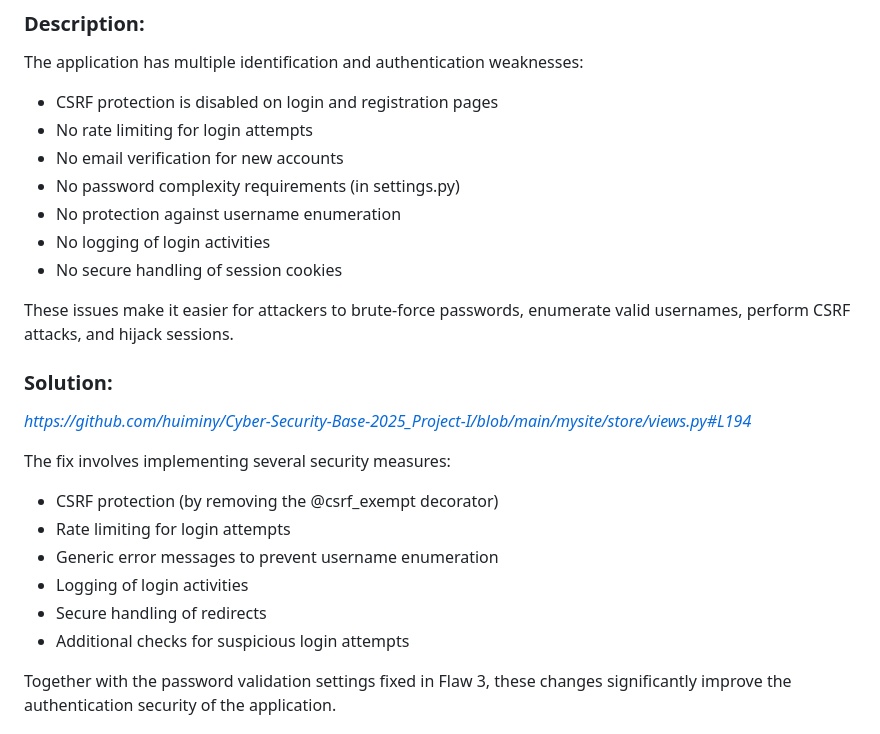
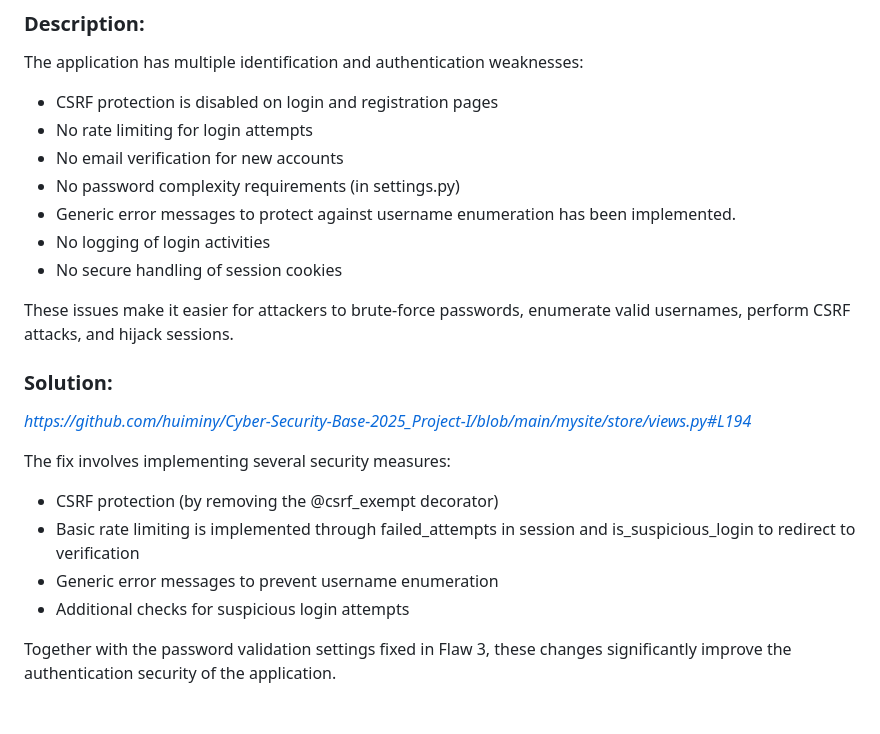
Before and after one commit to huiminy/Cyber-Security-Base-2025_Project-I, a Markdown page: README.md, the part around the change. GitHub-like rendering.

```diff
--- a/README.md
+++ b/README.md
@@ -138,7 +138,7 @@ The application has multiple identification and authentication weaknesses:
 - No rate limiting for login attempts
 - No email verification for new accounts
 - No password complexity requirements (in settings.py)
-- No protection against username enumeration
+- Generic error messages to protect against username enumeration has been implemented.
 - No logging of login activities
 - No secure handling of session cookies
 
@@ -149,10 +149,8 @@ _https://github.com/huiminy/Cyber-Security-Base-2025_Project-I/blob/main/mysite/
 
 The fix involves implementing several security measures:
 - CSRF protection (by removing the @csrf_exempt decorator)
-- Rate limiting for login attempts
+- Basic rate limiting is implemented through failed_attempts in session and is_suspicious_login to redirect to verification
 - Generic error messages to prevent username enumeration
-- Logging of login activities
-- Secure handling of redirects
 - Additional checks for suspicious login attempts
 
 Together with the password validation settings fixed in Flaw 3, these changes significantly improve the authentication security of the application.
```
